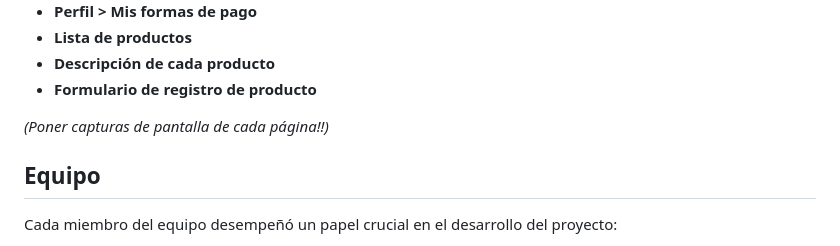
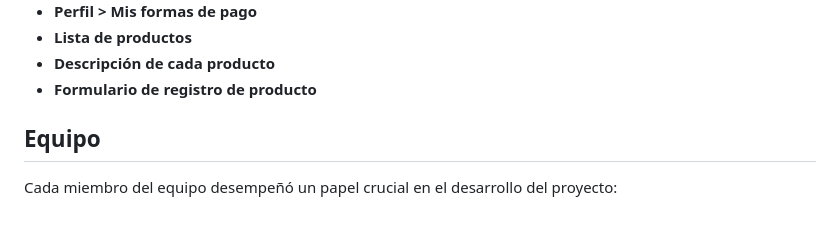
Before and after one commit to adrianlascurain/OneClickCar, a Markdown page: README.md, the part around the change printed below. GitHub-like rendering; blank space fills up the shorter version.

Commit message:
README was improved

```diff
--- a/README.md
+++ b/README.md
@@ -30,8 +32,6 @@ El proyecto incluye las siguientes páginas:
 - **Lista de productos**
 - **Descripción de cada producto**
 - **Formulario de registro de producto**
-
-*(Poner capturas de pantalla de cada página!!)*
 
 ## Equipo
 
```
Also changed, not shown: other parts of README.md (+12 -10 lines).
